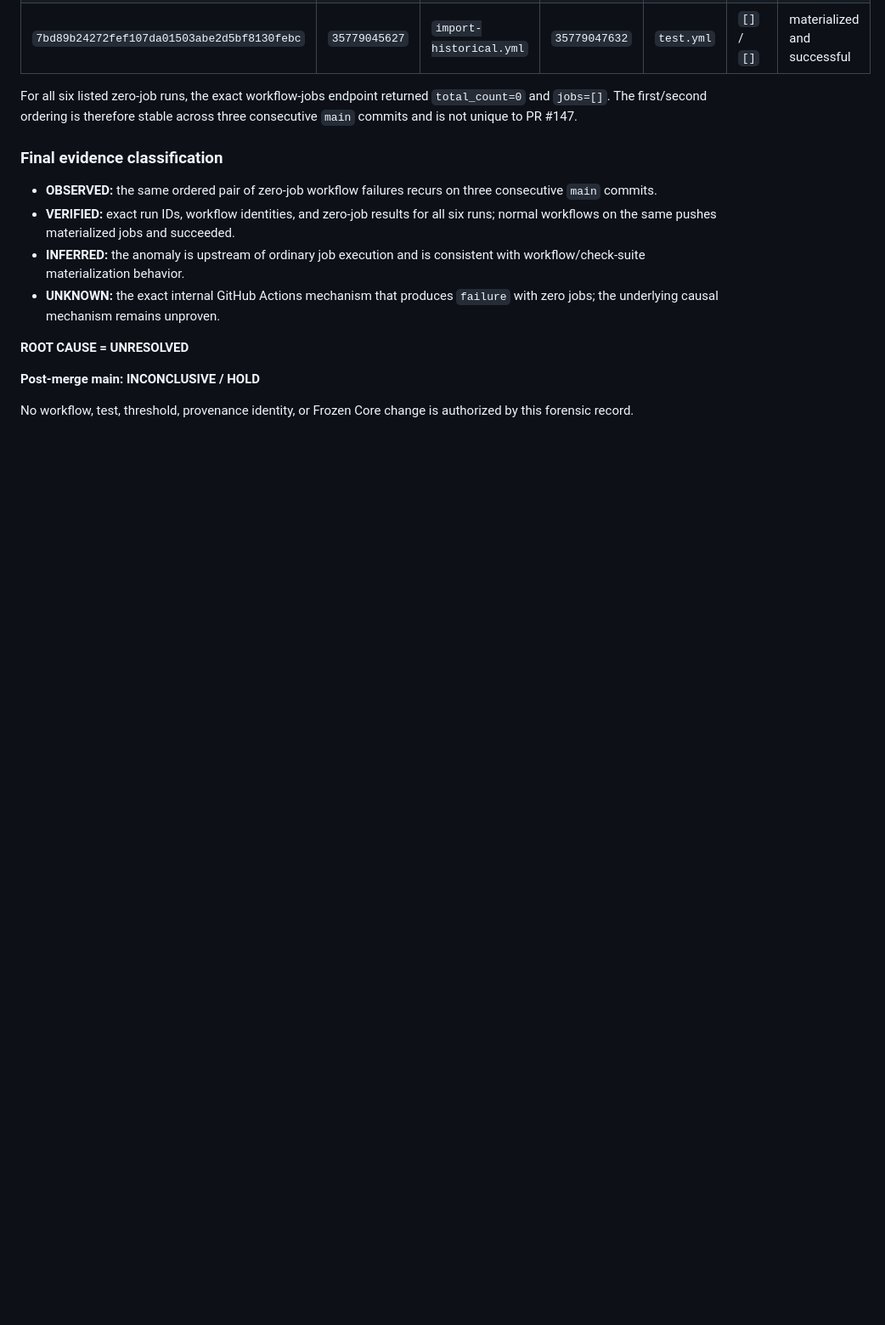
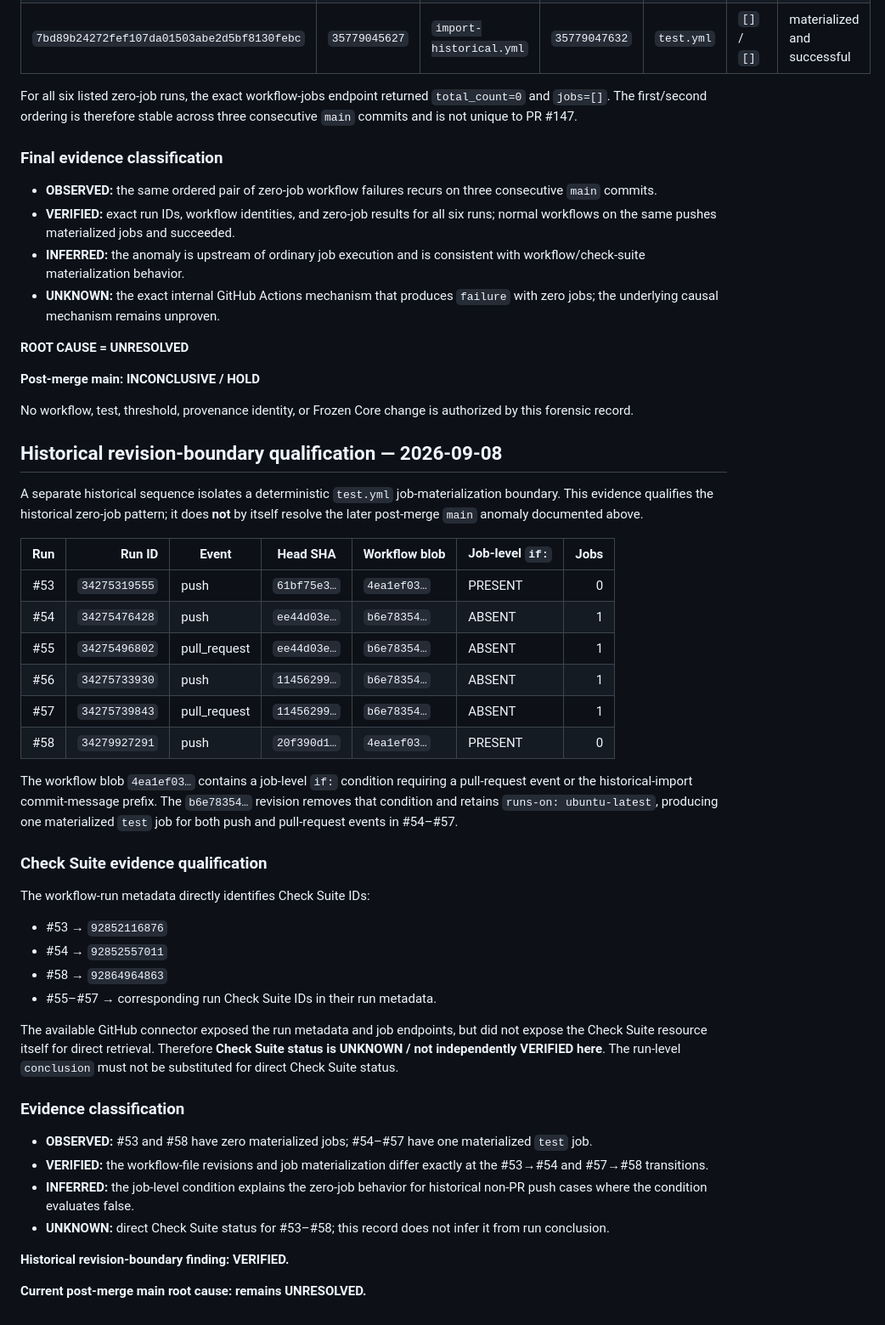
Before and after one commit to qwertymarketolog-lab/JAMP, a Markdown page: docs/evidence/post-merge-zero-job-workflow-forensic-2026-09-22.md, the part around the change. Shown at 85% size. GitHub-like rendering; blank space fills up the shorter version.

Commit message:
docs: record test.yml revision materialization boundary

```diff
--- a/docs/evidence/post-merge-zero-job-workflow-forensic-2026-09-22.md
+++ b/docs/evidence/post-merge-zero-job-workflow-forensic-2026-09-22.md
@@ -130,3 +130,41 @@ For all six listed zero-job runs, the exact workflow-jobs endpoint returned `tot
 **Post-merge main: INCONCLUSIVE / HOLD**
 
 No workflow, test, threshold, provenance identity, or Frozen Core change is authorized by this forensic record.
+
+
+## Historical revision-boundary qualification — 2026-09-08
+
+A separate historical sequence isolates a deterministic `test.yml` job-materialization boundary. This evidence qualifies the historical zero-job pattern; it does **not** by itself resolve the later post-merge `main` anomaly documented above.
+
+| Run | Run ID | Event | Head SHA | Workflow blob | Job-level `if:` | Jobs |
+|---|---:|---|---|---|---|---:|
+| #53 | `34275319555` | push | `61bf75e3…` | `4ea1ef03…` | PRESENT | 0 |
+| #54 | `34275476428` | push | `ee44d03e…` | `b6e78354…` | ABSENT | 1 |
+| #55 | `34275496802` | pull_request | `ee44d03e…` | `b6e78354…` | ABSENT | 1 |
+| #56 | `34275733930` | push | `11456299…` | `b6e78354…` | ABSENT | 1 |
+| #57 | `34275739843` | pull_request | `11456299…` | `b6e78354…` | ABSENT | 1 |
+| #58 | `34279927291` | push | `20f390d1…` | `4ea1ef03…` | PRESENT | 0 |
+
+The workflow blob `4ea1ef03…` contains a job-level `if:` condition requiring a pull-request event or the historical-import commit-message prefix. The `b6e78354…` revision removes that condition and retains `runs-on: ubuntu-latest`, producing one materialized `test` job for both push and pull-request events in #54–#57.
+
+### Check Suite evidence qualification
+
+The workflow-run metadata directly identifies Check Suite IDs:
+
+- #53 → `92852116876`
+- #54 → `92852557011`
+- #58 → `92864964863`
+- #55–#57 → corresponding run Check Suite IDs in their run metadata.
+
+The available GitHub connector exposed the run metadata and job endpoints, but did not expose the Check Suite resource itself for direct retrieval. Therefore **Check Suite status is UNKNOWN / not independently VERIFIED here**. The run-level `conclusion` must not be substituted for direct Check Suite status.
+
+### Evidence classification
+
+- **OBSERVED:** #53 and #58 have zero materialized jobs; #54–#57 have one materialized `test` job.
+- **VERIFIED:** the workflow-file revisions and job materialization differ exactly at the #53→#54 and #57→#58 transitions.
+- **INFERRED:** the job-level condition explains the zero-job behavior for historical non-PR push cases where the condition evaluates false.
+- **UNKNOWN:** direct Check Suite status for #53–#58; this record does not infer it from run conclusion.
+
+**Historical revision-boundary finding: VERIFIED.**
+
+**Current post-merge main root cause: remains UNRESOLVED.**
```
